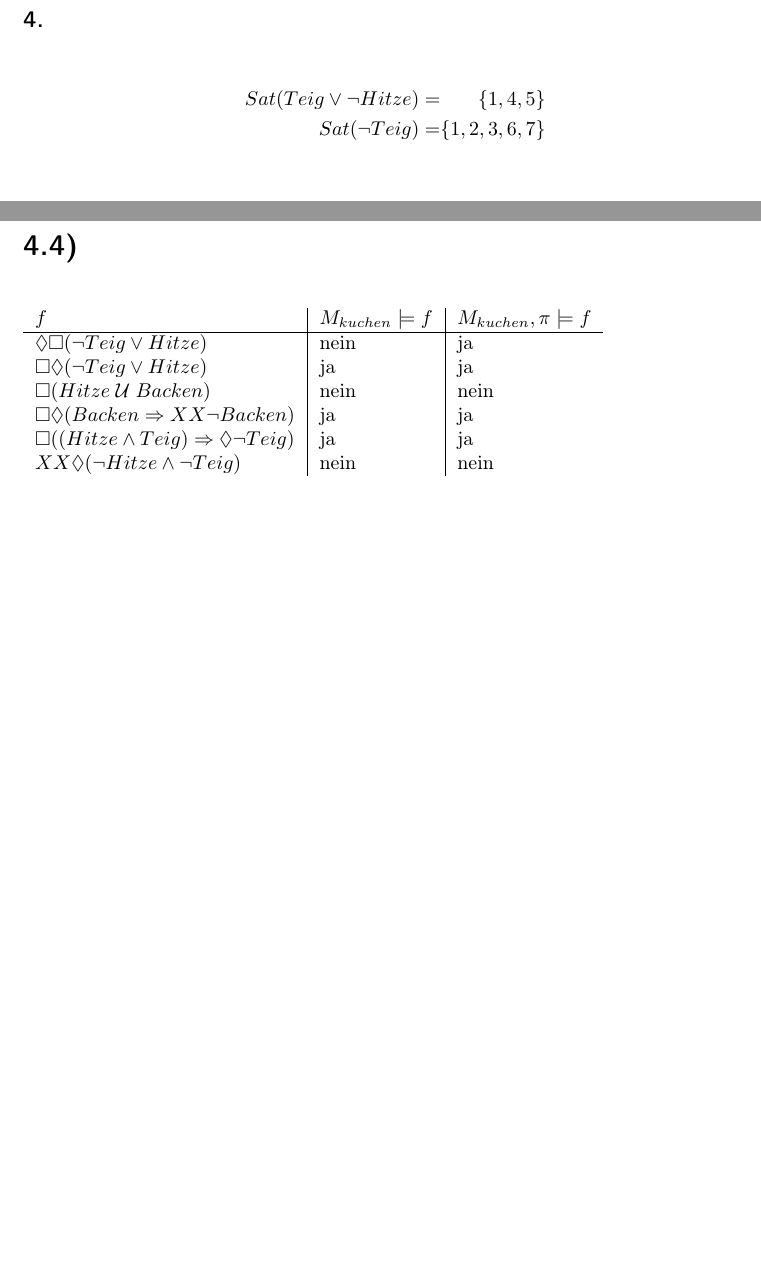
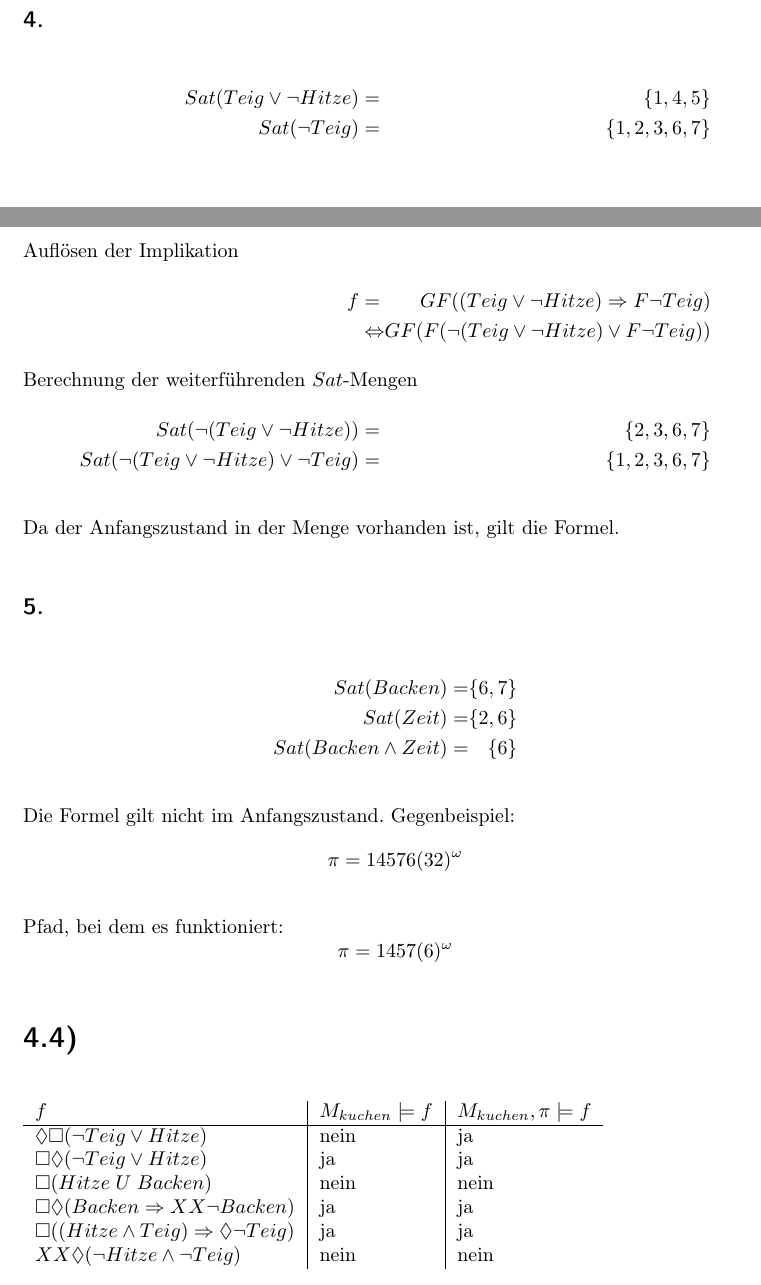
Before and after one commit to 2martens/uni, a LaTeX document (fgi2/Blatt4/Aufgabenblatt4.tex): two parts of pages 1 and 2 of 2, joined at a grey line, cut so that both start at the same text, the shorter picture padded with empty space. Compiled offline with pdfLaTeX.

Commit message:
FGI2: 4.3.4 und 4.3.5 bearbeitet

```diff
--- a/fgi2/Blatt4/Aufgabenblatt4.tex
+++ b/fgi2/Blatt4/Aufgabenblatt4.tex
@@ -56,10 +56,33 @@
 	\subsection{} %
 	\begin{alignat*}{2}
 		Sat(Teig \vee \lnot Hitze) &=& \{1, 4, 5\} \\
-		Sat(\lnot Teig) &=& \{1, 2, 3, 6, 7\}
+		Sat(\lnot Teig) &=& \{1, 2, 3, 6, 7\} \\
+		\intertext{Auflösen der Implikation}
+		f &=& GF((Teig \vee \lnot Hitze) \Rightarrow F \lnot Teig) \\
+		&\Leftrightarrow & GF(F(\lnot(Teig \vee \lnot Hitze) \vee F \lnot Teig))
+		\intertext{Berechnung der weiterführenden \(Sat\)-Mengen}
+		Sat(\lnot(Teig \vee \lnot Hitze)) &=& \{2,3,6,7\} \\
+		Sat(\lnot(Teig \vee \lnot Hitze) \vee \lnot Teig) &=& \{1,2,3,6,7\}
 	\end{alignat*}
 
+	Da der Anfangszustand in der Menge vorhanden ist, gilt die Formel.
+
 	\subsection{} %Gegenbeispiel finden
+	\begin{alignat*}{2}
+		Sat(Backen) &=& \{6,7\} \\
+		Sat(Zeit) &=& \{2,6\} \\
+		Sat(Backen \wedge Zeit) &=& \{6\}
+	\end{alignat*}
+
+	Die Formel gilt nicht im Anfangszustand. Gegenbeispiel:
+	\[
+		\pi = 14576(32)^{\omega}
+	\]
+
+	Pfad, bei dem es funktioniert:
+	\[
+		\pi = 1457(6)^{\omega}
+	\]
 
 \section{} %4.4
 	\begin{tabular}{l|l|l}
@@ -67,7 +90,7 @@
 		\hline
 		\(\lozenge \square(\lnot Teig \vee Hitze) \)& nein & ja \\
 		\(\square	\lozenge(\lnot Teig \vee Hitze)\) & ja & ja \\
-		\(\square	(Hitze \;\mathcal{U}\; Backen)\) & nein & nein \\
+		\(\square	(Hitze \;U\; Backen)\) & nein & nein \\
 		\(\square	\lozenge (Backen \Rightarrow XX\lnot Backen)\) & ja & ja \\
 		\(\square ((Hitze \wedge Teig) \Rightarrow \lozenge \lnot Teig)\) & ja & ja \\
 		\(XX \lozenge (\lnot Hitze \wedge \lnot Teig)\) & nein & nein
```
